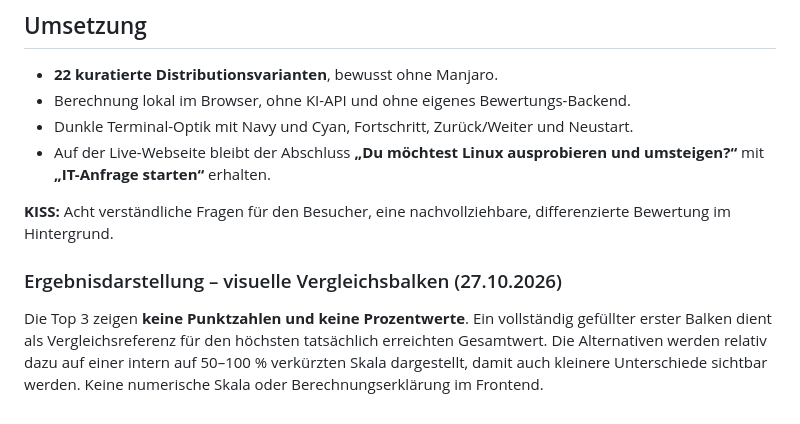
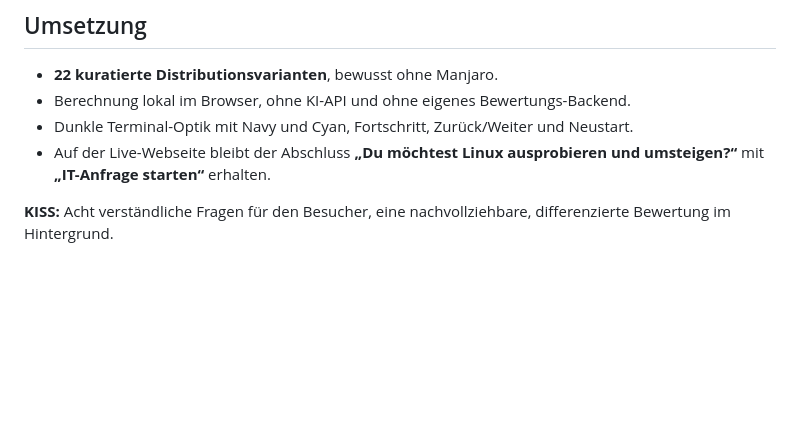
Before and after one commit to ff4f-git/distrochooser, a Markdown page: docs/konzept.md, the part around the change. GitHub-like rendering; blank space fills up the shorter version.

```diff
--- a/docs/konzept.md
+++ b/docs/konzept.md
@@ -58,8 +58,3 @@ Es erscheinen **drei Empfehlungen** mit kurzen Beschreibungen und rein visuellen
 - Auf der Live-Webseite bleibt der Abschluss **„Du möchtest Linux ausprobieren und umsteigen?“** mit **„IT-Anfrage starten“** erhalten.
 
 **KISS:** Acht verständliche Fragen für den Besucher, eine nachvollziehbare, differenzierte Bewertung im Hintergrund.
-
-
-### Ergebnisdarstellung – visuelle Vergleichsbalken (27.10.2026)
-
-Die Top 3 zeigen **keine Punktzahlen und keine Prozentwerte**. Ein vollständig gefüllter erster Balken dient als Vergleichsreferenz für den höchsten tatsächlich erreichten Gesamtwert. Die Alternativen werden relativ dazu auf einer intern auf 50–100 % verkürzten Skala dargestellt, damit auch kleinere Unterschiede sichtbar werden. Keine numerische Skala oder Berechnungserklärung im Frontend.
```
